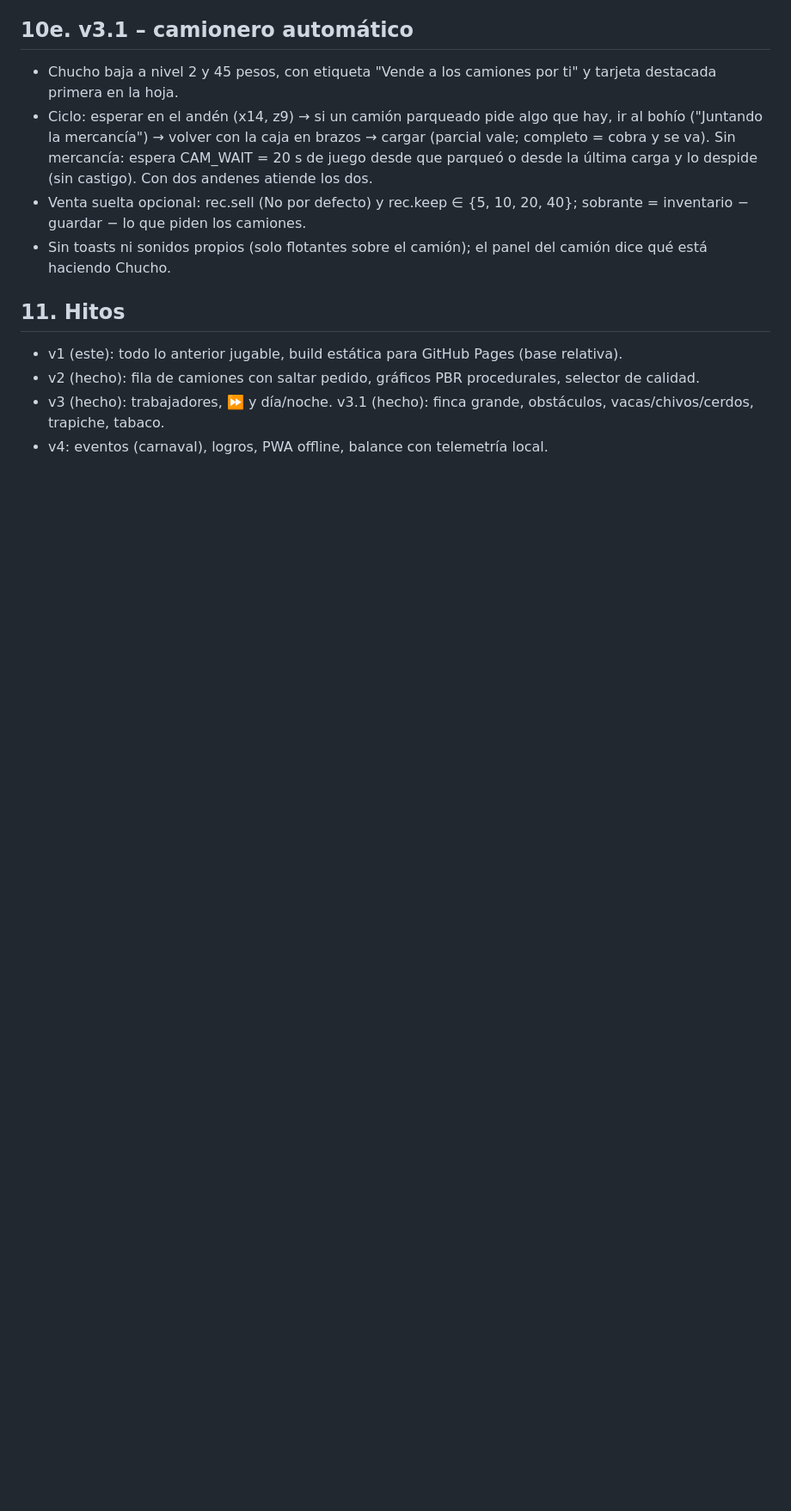
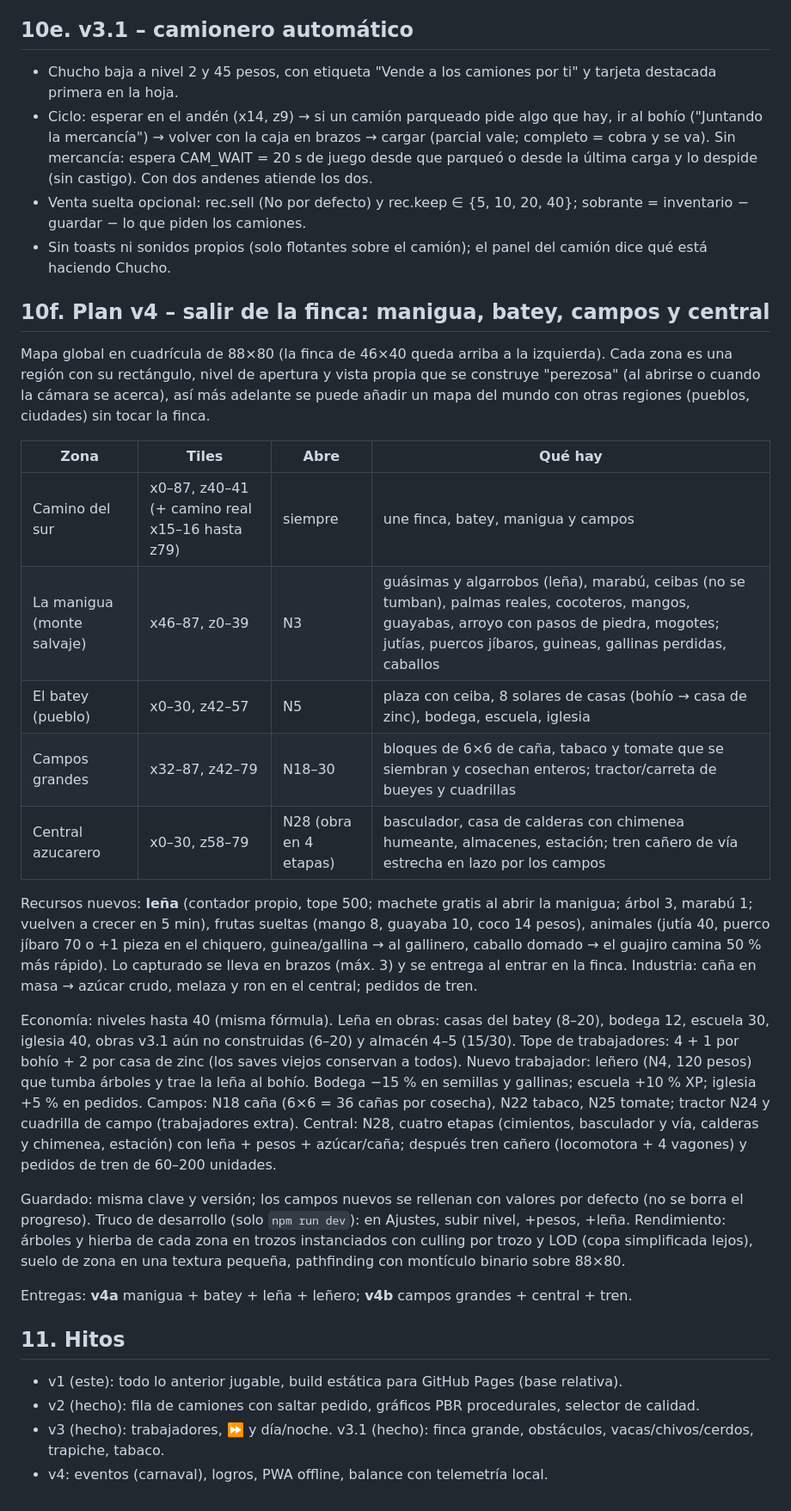
Before and after one commit to lafory/la-finca, a Markdown page: DESIGN.md, the part around the change. Shown at 86% size. Rendered like a GitHub page; blank space fills up the shorter version.

Commit message:
v4: plan en DESIGN.md (zonas, niveles, recursos, economía)

```diff
--- a/DESIGN.md
+++ b/DESIGN.md
@@ -154,6 +154,39 @@ tierra en Terreno. Avanza por eventos; se guarda el progreso.
 - Venta suelta opcional: rec.sell (No por defecto) y rec.keep ∈ {5, 10, 20, 40}; sobrante = inventario − guardar − lo que piden los camiones.
 - Sin toasts ni sonidos propios (solo flotantes sobre el camión); el panel del camión dice qué está haciendo Chucho.
 
+## 10f. Plan v4 – salir de la finca: manigua, batey, campos y central
+Mapa global en cuadrícula de 88×80 (la finca de 46×40 queda arriba a la izquierda). Cada zona es una región con su
+rectángulo, nivel de apertura y vista propia que se construye "perezosa" (al abrirse o cuando la cámara se acerca),
+así más adelante se puede añadir un mapa del mundo con otras regiones (pueblos, ciudades) sin tocar la finca.
+
+| Zona | Tiles | Abre | Qué hay |
+|---|---|---|---|
+| Camino del sur | x0–87, z40–41 (+ camino real x15–16 hasta z79) | siempre | une finca, batey, manigua y campos |
+| La manigua (monte salvaje) | x46–87, z0–39 | N3 | guásimas y algarrobos (leña), marabú, ceibas (no se tumban), palmas reales, cocoteros, mangos, guayabas, arroyo con pasos de piedra, mogotes; jutías, puercos jíbaros, guineas, gallinas perdidas, caballos |
+| El batey (pueblo) | x0–30, z42–57 | N5 | plaza con ceiba, 8 solares de casas (bohío → casa de zinc), bodega, escuela, iglesia |
+| Campos grandes | x32–87, z42–79 | N18–30 | bloques de 6×6 de caña, tabaco y tomate que se siembran y cosechan enteros; tractor/carreta de bueyes y cuadrillas |
+| Central azucarero | x0–30, z58–79 | N28 (obra en 4 etapas) | basculador, casa de calderas con chimenea humeante, almacenes, estación; tren cañero de vía estrecha en lazo por los campos |
+
+Recursos nuevos: **leña** (contador propio, tope 500; machete gratis al abrir la manigua; árbol 3, marabú 1; vuelven a crecer en 5 min),
+frutas sueltas (mango 8, guayaba 10, coco 14 pesos), animales (jutía 40, puerco jíbaro 70 o +1 pieza en el chiquero,
+guinea/gallina → al gallinero, caballo domado → el guajiro camina 50 % más rápido). Lo capturado se lleva en brazos (máx. 3)
+y se entrega al entrar en la finca. Industria: caña en masa → azúcar crudo, melaza y ron en el central; pedidos de tren.
+
+Economía: niveles hasta 40 (misma fórmula). Leña en obras: casas del batey (8–20), bodega 12, escuela 30, iglesia 40,
+obras v3.1 aún no construidas (6–20) y almacén 4–5 (15/30). Tope de trabajadores: 4 + 1 por bohío + 2 por casa de zinc
+(los saves viejos conservan a todos). Nuevo trabajador: leñero (N4, 120 pesos) que tumba árboles y trae la leña al bohío.
+Bodega −15 % en semillas y gallinas; escuela +10 % XP; iglesia +5 % en pedidos.
+Campos: N18 caña (6×6 = 36 cañas por cosecha), N22 tabaco, N25 tomate; tractor N24 y cuadrilla de campo (trabajadores extra).
+Central: N28, cuatro etapas (cimientos, basculador y vía, calderas y chimenea, estación) con leña + pesos + azúcar/caña;
+después tren cañero (locomotora + 4 vagones) y pedidos de tren de 60–200 unidades.
+
+Guardado: misma clave y versión; los campos nuevos se rellenan con valores por defecto (no se borra el progreso).
+Truco de desarrollo (solo `npm run dev`): en Ajustes, subir nivel, +pesos, +leña. Rendimiento: árboles y hierba de cada zona
+en trozos instanciados con culling por trozo y LOD (copa simplificada lejos), suelo de zona en una textura pequeña,
+pathfinding con montículo binario sobre 88×80.
+
+Entregas: **v4a** manigua + batey + leña + leñero; **v4b** campos grandes + central + tren.
+
 ## 11. Hitos
 - v1 (este): todo lo anterior jugable, build estática para GitHub Pages (base relativa).
 - v2 (hecho): fila de camiones con saltar pedido, gráficos PBR procedurales, selector de calidad.
```
